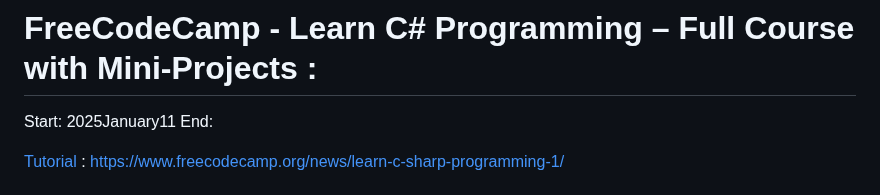
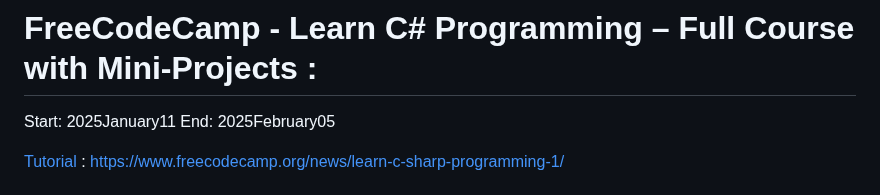
Before and after one commit to evilusean/CourseraGoogleFCC, a Markdown page: README.md, the part around the change. GitHub-like rendering.

```diff
--- a/README.md
+++ b/README.md
@@ -1,6 +1,6 @@
 # FreeCodeCamp - Learn C# Programming – Full Course with Mini-Projects :
 Start: 2025January11</br>
-End: </br>
+End: 2025February05</br>
 
 [Tutorial](https://www.youtube.com/watch?v=YrtFtdTTfv0) : [https://www.freecodecamp.org/news/learn-c-sharp-programming-1/](https://www.freecodecamp.org/news/learn-c-sharp-programming-1/)
 
```
